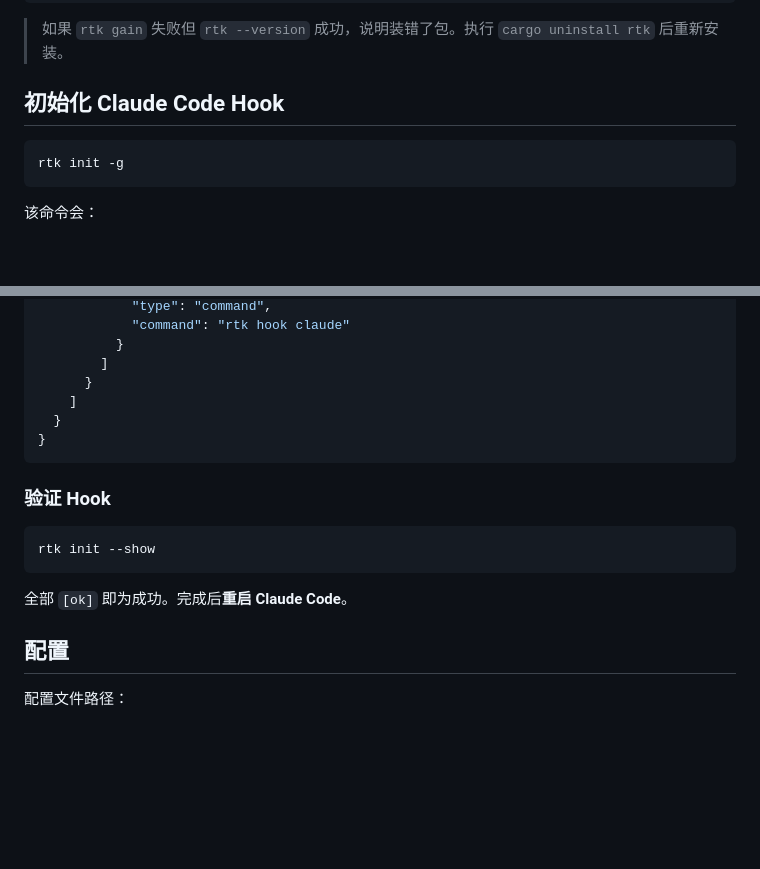
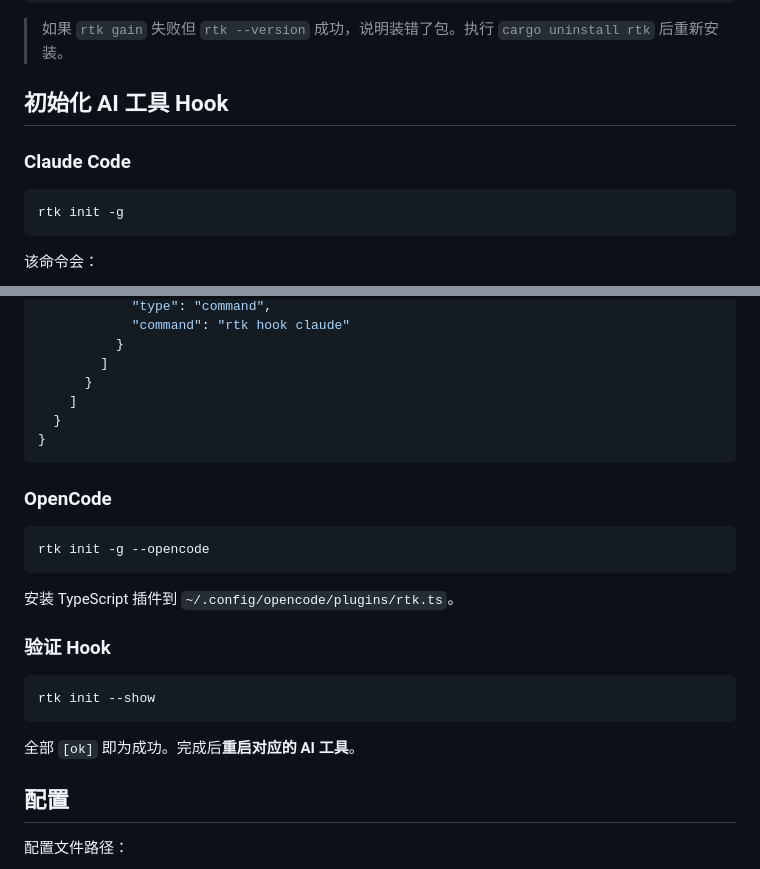
Before and after one commit to Nobody-Cares-TXSL/MarkdownNote, a Markdown page: AI_Note/RTK.md, 2 parts joined by grey strips. Drawn GitHub-style; blank space fills up the shorter version.

Commit message:
docs: add RTK installation and configuration guide

````diff
--- a/AI_Note/RTK.md
+++ b/AI_Note/RTK.md
@@ -47,7 +47,9 @@ rtk gain        # 应显示 token 节省统计
 
 > 如果 `rtk gain` 失败但 `rtk --version` 成功，说明装错了包。执行 `cargo uninstall rtk` 后重新安装。
 
-## 初始化 Claude Code Hook
+## 初始化 AI 工具 Hook
+
+### Claude Code
 
 ```bash
 rtk init -g
@@ -80,13 +82,21 @@ rtk init -g
 }
 ```
 
+### OpenCode
+
+```bash
+rtk init -g --opencode
+```
+
+安装 TypeScript 插件到 `~/.config/opencode/plugins/rtk.ts`。
+
 ### 验证 Hook
 
 ```bash
 rtk init --show
 ```
 
-全部 `[ok]` 即为成功。完成后**重启 Claude Code**。
+全部 `[ok]` 即为成功。完成后**重启对应的 AI 工具**。
 
 ## 配置
 
````
